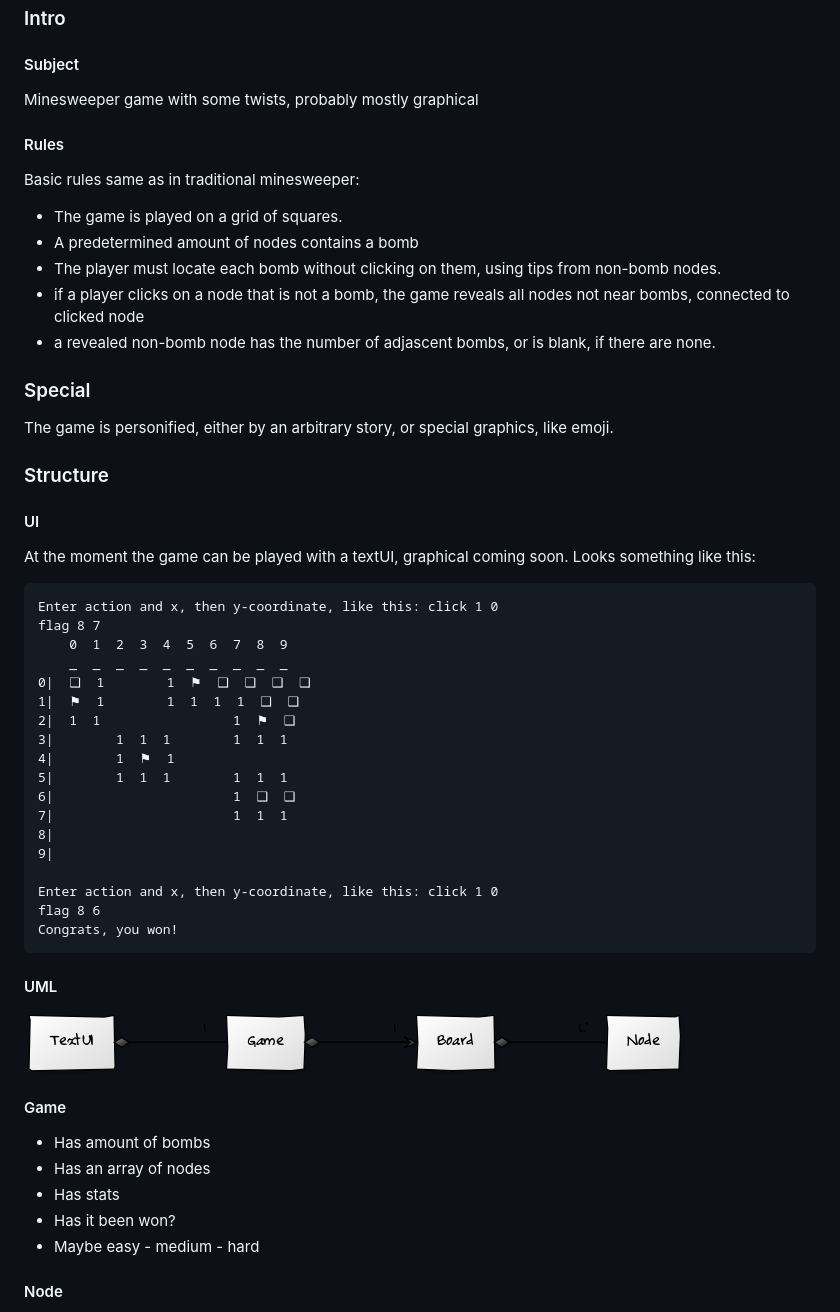
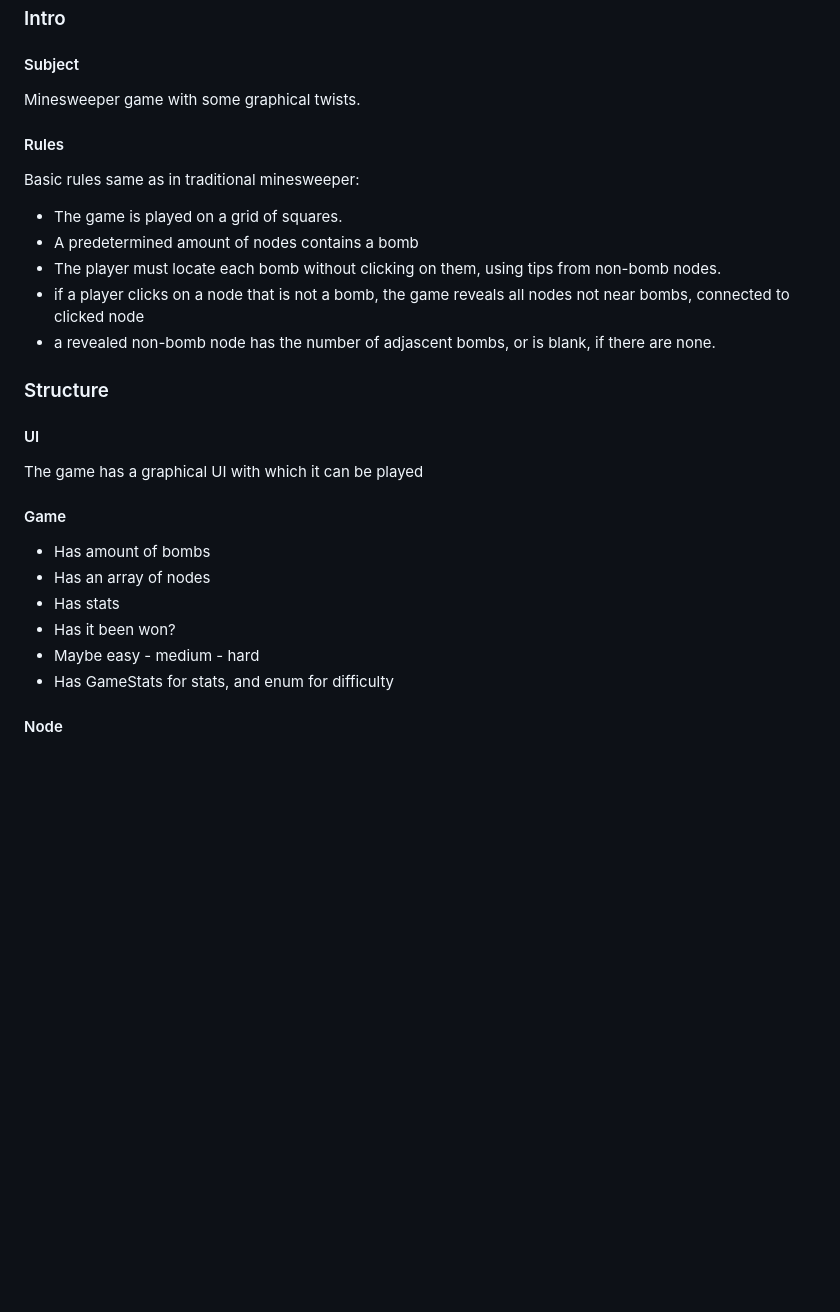
Before and after one commit to julesvirallinen/epicsweeper, a Markdown page: dokumentaatio/aiheenKuvausJaRakenne.md, the part around one of its changes. Drawn GitHub-style; pictures changed too: dokumentaatio/uml.png; blank space fills up the shorter version.

````diff
--- a/dokumentaatio/aiheenKuvausJaRakenne.md
+++ b/dokumentaatio/aiheenKuvausJaRakenne.md
@@ -3,7 +3,7 @@
 
 #### Subject
 
-Minesweeper game with some twists, probably mostly graphical
+Minesweeper game with some graphical twists.
 
 #### Rules
 
@@ -15,40 +15,11 @@ Minesweeper game with some twists, probably mostly graphical
 - if a player clicks on a node that is not a bomb, the game reveals all nodes not near bombs, connected to clicked node
 - a revealed non-bomb node has the number of adjascent bombs, or is blank, if there are none.
 
-### Special
-
-The game is personified, either by an arbitrary story, or special graphics, like emoji.
-
 ### Structure
 
 #### UI
 
-At the moment the game can be played with a textUI, graphical coming soon. Looks something like this:
-
-```
-Enter action and x, then y-coordinate, like this: click 1 0
-flag 8 7
-    0  1  2  3  4  5  6  7  8  9
-    _  _  _  _  _  _  _  _  _  _
-0|  ❑  1        1  ⚑  ❑  ❑  ❑  ❑
-1|  ⚑  1        1  1  1  1  ❑  ❑
-2|  1  1                 1  ⚑  ❑
-3|        1  1  1        1  1  1
-4|        1  ⚑  1
-5|        1  1  1        1  1  1
-6|                       1  ❑  ❑
-7|                       1  1  1
-8|
-9|
-
-Enter action and x, then y-coordinate, like this: click 1 0
-flag 8 6
-Congrats, you won!
-```
-
-#### UML
-
-![UML diagram](uml.png)
+The game has a graphical UI with which it can be played
 
 #### Game
 
@@ -57,6 +28,7 @@ Congrats, you won!
 - Has stats
 - Has it been won?
 - Maybe easy - medium - hard
+- Has GameStats for stats, and enum for difficulty
 
 #### Node
 
````
Also changed, not shown: other parts of dokumentaatio/aiheenKuvausJaRakenne.md (+10 -0 lines), README.md (+2 -0 lines), dokumentaatio/Game is started.png (added), dokumentaatio/Player clicks bomb (1).png (added), dokumentaatio/Tile is flagged.png (added), 5 other files.
